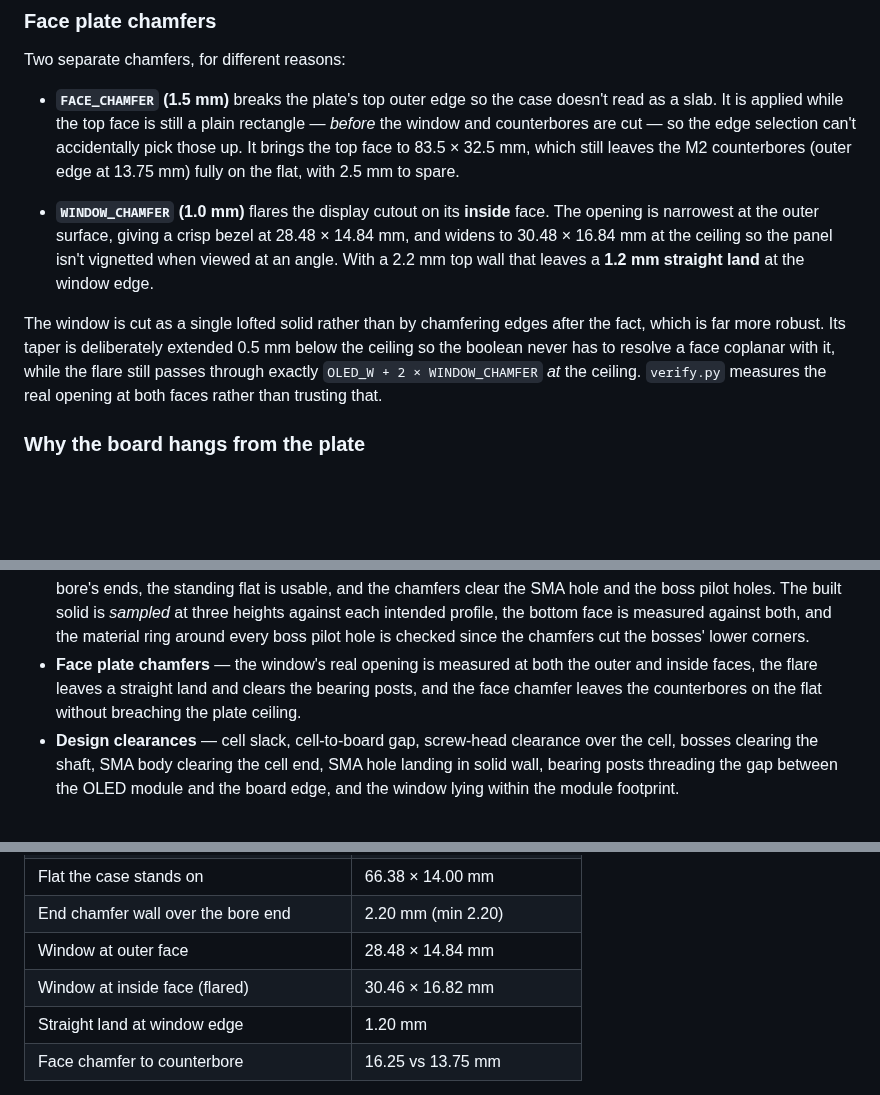
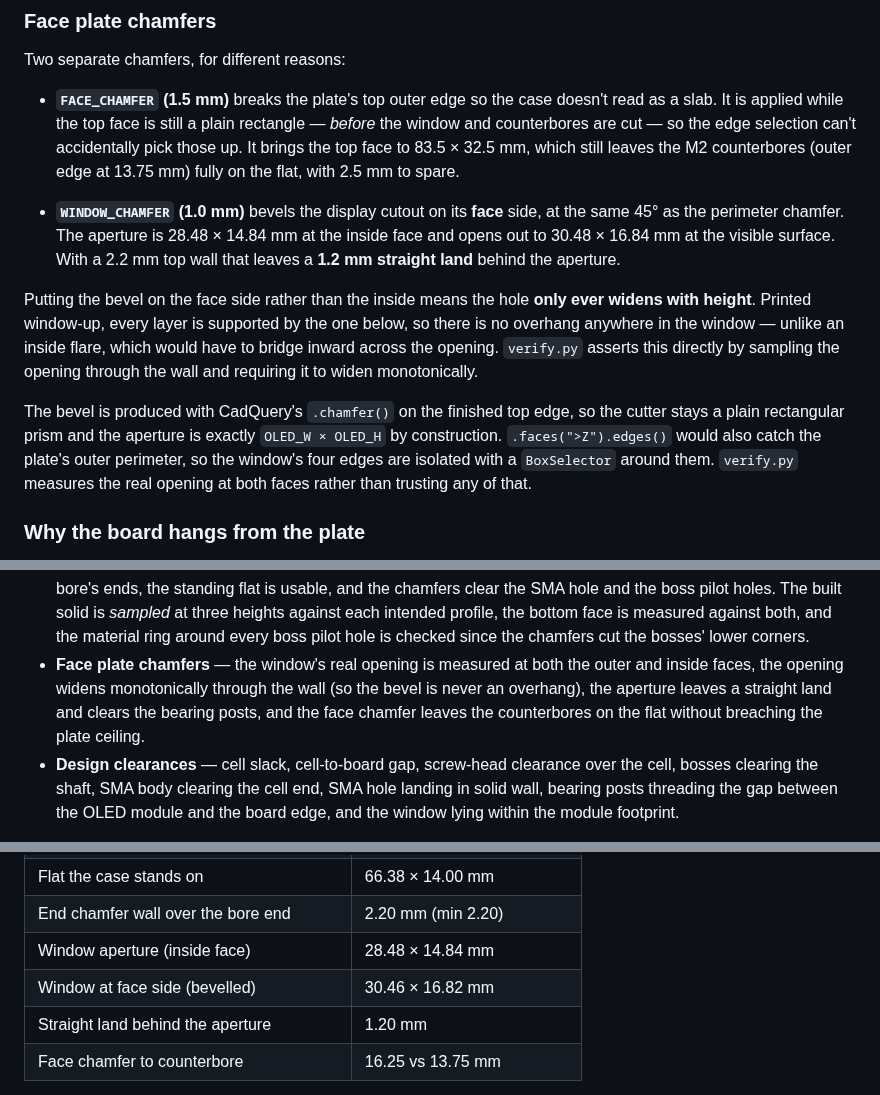
Before and after one commit to eduard-sukharev/Heltec-v4-26650-case, a Markdown page: README.md, 3 parts joined by grey strips. Drawn GitHub-style; blank space fills up the shorter version.

```diff
--- a/README.md
+++ b/README.md
@@ -127,18 +127,25 @@ Two separate chamfers, for different reasons:
   83.5 × 32.5 mm, which still leaves the M2 counterbores (outer edge at
   13.75 mm) fully on the flat, with 2.5 mm to spare.
 
-- **`WINDOW_CHAMFER` (1.0 mm)** flares the display cutout on its **inside**
-  face. The opening is narrowest at the outer surface, giving a crisp bezel
-  at 28.48 × 14.84 mm, and widens to 30.48 × 16.84 mm at the ceiling so the
-  panel isn't vignetted when viewed at an angle. With a 2.2 mm top wall
-  that leaves a **1.2 mm straight land** at the window edge.
+- **`WINDOW_CHAMFER` (1.0 mm)** bevels the display cutout on its **face**
+  side, at the same 45° as the perimeter chamfer. The aperture is
+  28.48 × 14.84 mm at the inside face and opens out to 30.48 × 16.84 mm at
+  the visible surface. With a 2.2 mm top wall that leaves a **1.2 mm
+  straight land** behind the aperture.
 
-The window is cut as a single lofted solid rather than by chamfering edges
-after the fact, which is far more robust. Its taper is deliberately extended
-0.5 mm below the ceiling so the boolean never has to resolve a face coplanar
-with it, while the flare still passes through exactly
-`OLED_W + 2 × WINDOW_CHAMFER` *at* the ceiling. `verify.py` measures the
-real opening at both faces rather than trusting that.
+Putting the bevel on the face side rather than the inside means the hole
+**only ever widens with height**. Printed window-up, every layer is
+supported by the one below, so there is no overhang anywhere in the
+window — unlike an inside flare, which would have to bridge inward across
+the opening. `verify.py` asserts this directly by sampling the opening
+through the wall and requiring it to widen monotonically.
+
+The bevel is produced with CadQuery's `.chamfer()` on the finished top
+edge, so the cutter stays a plain rectangular prism and the aperture is
+exactly `OLED_W × OLED_H` by construction. `.faces(">Z").edges()` would
+also catch the plate's outer perimeter, so the window's four edges are
+isolated with a `BoxSelector` around them. `verify.py` measures the real
+opening at both faces rather than trusting any of that.
 
 ### Why the board hangs from the plate
 
@@ -209,9 +216,10 @@ body, then checks:
   every boss pilot hole is checked since the chamfers cut the bosses'
   lower corners.
 - **Face plate chamfers** — the window's real opening is measured at both
-  the outer and inside faces, the flare leaves a straight land and clears
-  the bearing posts, and the face chamfer leaves the counterbores on the
-  flat without breaching the plate ceiling.
+  the outer and inside faces, the opening widens monotonically through the
+  wall (so the bevel is never an overhang), the aperture leaves a straight
+  land and clears the bearing posts, and the face chamfer leaves the
+  counterbores on the flat without breaching the plate ceiling.
 - **Design clearances** — cell slack, cell-to-board gap, screw-head
   clearance over the cell, bosses clearing the shaft, SMA body clearing the
   cell end, SMA hole landing in solid wall, bearing posts threading the gap
@@ -236,9 +244,9 @@ All checks currently pass. Key measured clearances:
 | Chamfer overhang | 45.0° (limit 45°) |
 | Flat the case stands on | 66.38 × 14.00 mm |
 | End chamfer wall over the bore end | 2.20 mm (min 2.20) |
-| Window at outer face | 28.48 × 14.84 mm |
-| Window at inside face (flared) | 30.46 × 16.82 mm |
-| Straight land at window edge | 1.20 mm |
+| Window aperture (inside face) | 28.48 × 14.84 mm |
+| Window at face side (bevelled) | 30.46 × 16.82 mm |
+| Straight land behind the aperture | 1.20 mm |
 | Face chamfer to counterbore | 16.25 vs 13.75 mm |
 
 Note that a zero-overlap result alone would also be satisfied by a part
```
Also changed, not shown: other parts of README.md (+6 -6 lines), docs/preview.png, 2 other files.
